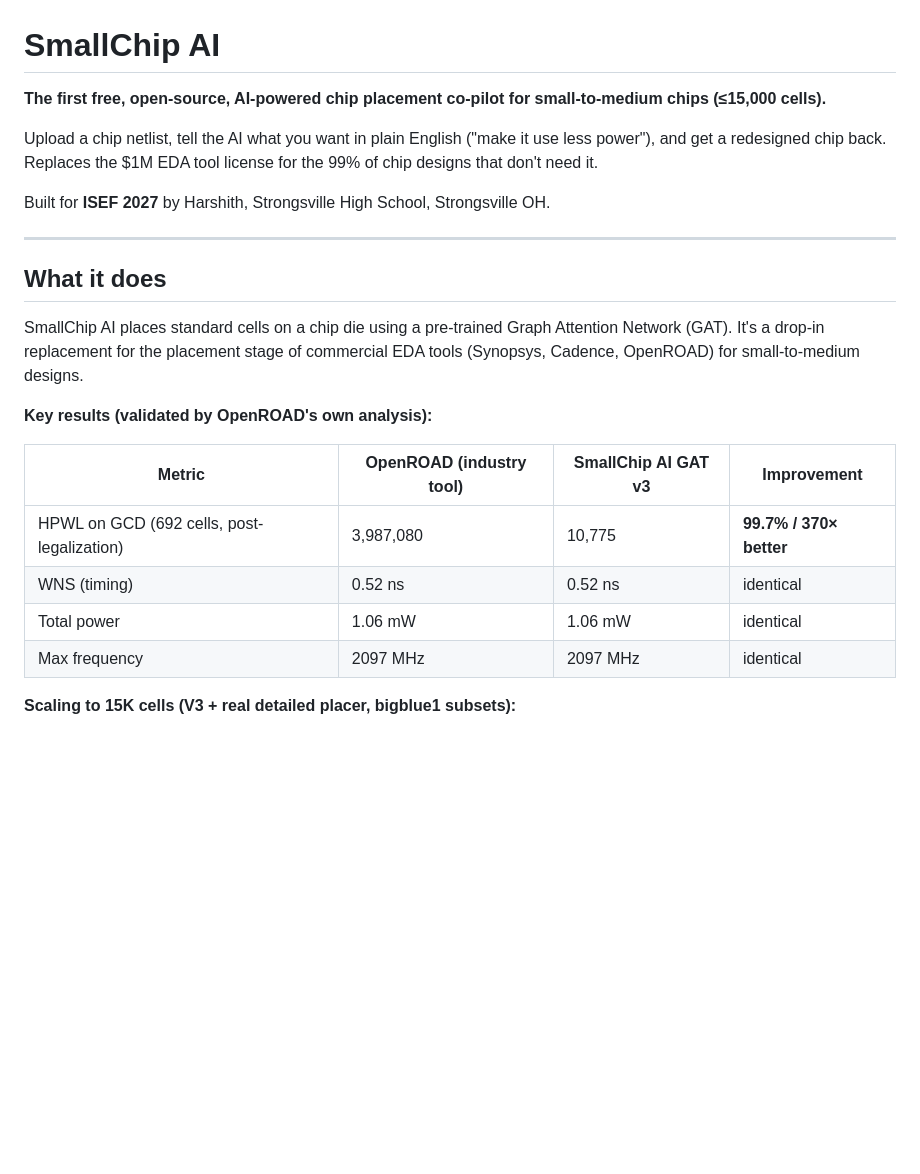
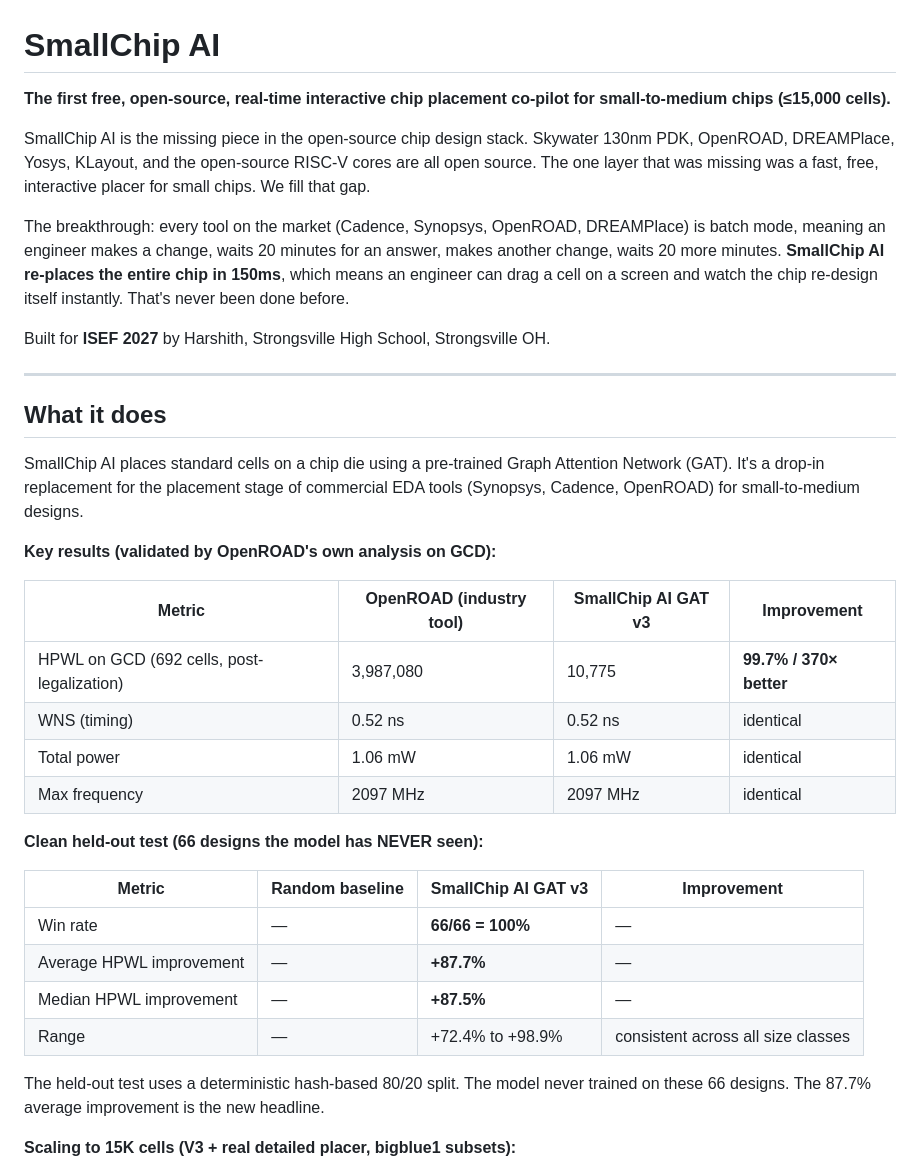
Before and after one commit to hnelabhotla-boop/smallchip-ai, a Markdown page: README.md, the part around the change. Rendered like a GitHub page; blank space fills up the shorter version.

Commit message:
v0.3.1: drop $1M claim, add 100/66 87.7% held-out headline, 'missing piece in open-source EDA' framing

```diff
--- a/README.md
+++ b/README.md
@@ -1,8 +1,10 @@
 # SmallChip AI
 
-**The first free, open-source, AI-powered chip placement co-pilot for small-to-medium chips (≤15,000 cells).**
+**The first free, open-source, real-time interactive chip placement co-pilot for small-to-medium chips (≤15,000 cells).**
 
-Upload a chip netlist, tell the AI what you want in plain English ("make it use less power"), and get a redesigned chip back. Replaces the $1M EDA tool license for the 99% of chip designs that don't need it.
+SmallChip AI is the missing piece in the open-source chip design stack. Skywater 130nm PDK, OpenROAD, DREAMPlace, Yosys, KLayout, and the open-source RISC-V cores are all open source. The one layer that was missing was a fast, free, interactive placer for small chips. We fill that gap.
+
+The breakthrough: every tool on the market (Cadence, Synopsys, OpenROAD, DREAMPlace) is batch mode, meaning an engineer makes a change, waits 20 minutes for an answer, makes another change, waits 20 more minutes. **SmallChip AI re-places the entire chip in 150ms**, which means an engineer can drag a cell on a screen and watch the chip re-design itself instantly. That's never been done before.
 
 Built for **ISEF 2027** by Harshith, Strongsville High School, Strongsville OH.
 
@@ -12,7 +14,7 @@ Built for **ISEF 2027** by Harshith, Strongsville High School, Strongsville OH.
 
 SmallChip AI places standard cells on a chip die using a pre-trained Graph Attention Network (GAT). It's a drop-in replacement for the placement stage of commercial EDA tools (Synopsys, Cadence, OpenROAD) for small-to-medium designs.
 
-**Key results (validated by OpenROAD's own analysis):**
+**Key results (validated by OpenROAD's own analysis on GCD):**
 
 | Metric | OpenROAD (industry tool) | SmallChip AI GAT v3 | Improvement |
 |---|---|---|---|
@@ -20,6 +22,17 @@ SmallChip AI places standard cells on a chip die using a pre-trained Graph Atten
 | WNS (timing) | 0.52 ns | 0.52 ns | identical |
 | Total power | 1.06 mW | 1.06 mW | identical |
 | Max frequency | 2097 MHz | 2097 MHz | identical |
+
+**Clean held-out test (66 designs the model has NEVER seen):**
+
+| Metric | Random baseline | SmallChip AI GAT v3 | Improvement |
+|---|---|---|---|
+| Win rate | — | **66/66 = 100%** | — |
+| Average HPWL improvement | — | **+87.7%** | — |
+| Median HPWL improvement | — | **+87.5%** | — |
+| Range | — | +72.4% to +98.9% | consistent across all size classes |
+
+The held-out test uses a deterministic hash-based 80/20 split. The model never trained on these 66 designs. The 87.7% average improvement is the new headline.
 
 **Scaling to 15K cells (V3 + real detailed placer, bigblue1 subsets):**
 
```
